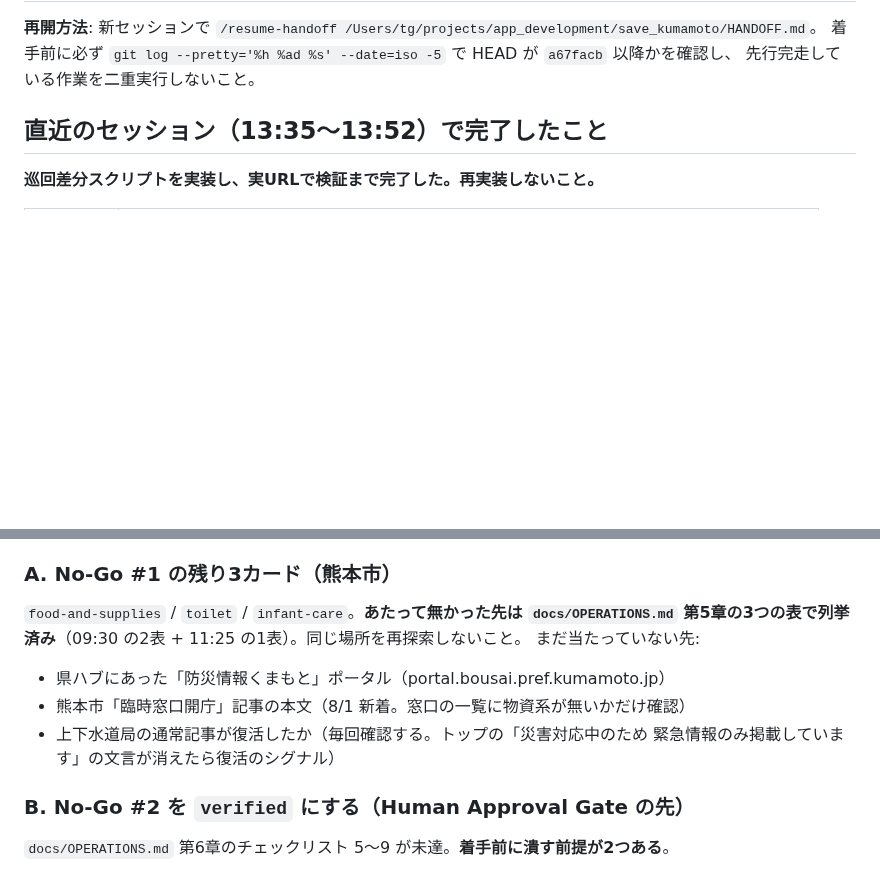
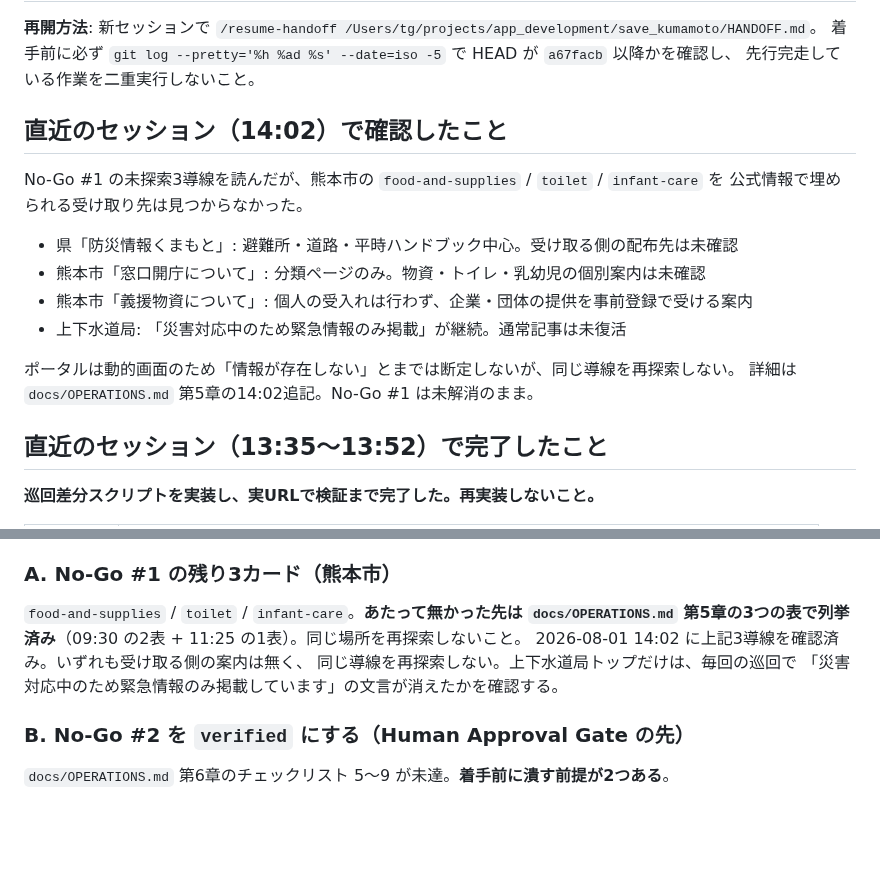
Before and after one commit to House-lovers7/save_kumamoto, a Markdown page: HANDOFF.md, 2 parts joined by grey strips. Rendered like a GitHub page; blank space fills up the shorter version.

Commit message:
docs: record no-go source follow-up

```diff
--- a/HANDOFF.md
+++ b/HANDOFF.md
@@ -3,6 +3,19 @@
 **再開方法**: 新セッションで `/resume-handoff /Users/tg/projects/app_development/save_kumamoto/HANDOFF.md`。
 着手前に必ず `git log --pretty='%h %ad %s' --date=iso -5` で HEAD が `a67facb` 以降かを確認し、
 先行完走している作業を二重実行しないこと。
+
+## 直近のセッション（14:02）で確認したこと
+
+No-Go #1 の未探索3導線を読んだが、熊本市の `food-and-supplies` / `toilet` / `infant-care` を
+公式情報で埋められる受け取り先は見つからなかった。
+
+- 県「防災情報くまもと」: 避難所・道路・平時ハンドブック中心。受け取る側の配布先は未確認
+- 熊本市「窓口開庁について」: 分類ページのみ。物資・トイレ・乳幼児の個別案内は未確認
+- 熊本市「義援物資について」: 個人の受入れは行わず、企業・団体の提供を事前登録で受ける案内
+- 上下水道局: 「災害対応中のため緊急情報のみ掲載」が継続。通常記事は未復活
+
+ポータルは動的画面のため「情報が存在しない」とまでは断定しないが、同じ導線を再探索しない。
+詳細は `docs/OPERATIONS.md` 第5章の14:02追記。No-Go #1 は未解消のまま。
 
 ## 直近のセッション（13:35〜13:52）で完了したこと
 
@@ -244,12 +257,9 @@ Web とネイティブで同じ品質・同じ内容で提供する。情報が
 
 `food-and-supplies` / `toilet` / `infant-care`。**あたって無かった先は `docs/OPERATIONS.md`
 第5章の3つの表で列挙済み**（09:30 の2表 + 11:25 の1表）。同じ場所を再探索しないこと。
-まだ当たっていない先:
-
-- 県ハブにあった「防災情報くまもと」ポータル（portal.bousai.pref.kumamoto.jp）
-- 熊本市「臨時窓口開庁」記事の本文（8/1 新着。窓口の一覧に物資系が無いかだけ確認）
-- 上下水道局の通常記事が復活したか（毎回確認する。トップの「災害対応中のため
-  緊急情報のみ掲載しています」の文言が消えたら復活のシグナル）
+2026-08-01 14:02 に上記3導線を確認済み。いずれも受け取る側の案内は無く、
+同じ導線を再探索しない。上下水道局トップだけは、毎回の巡回で
+「災害対応中のため緊急情報のみ掲載しています」の文言が消えたかを確認する。
 
 ### B. No-Go #2 を `verified` にする（Human Approval Gate の先）
 
```
Also changed, not shown: other parts of HANDOFF.md (+1 -1 lines), docs/OPERATIONS.md (+11 -0 lines).
